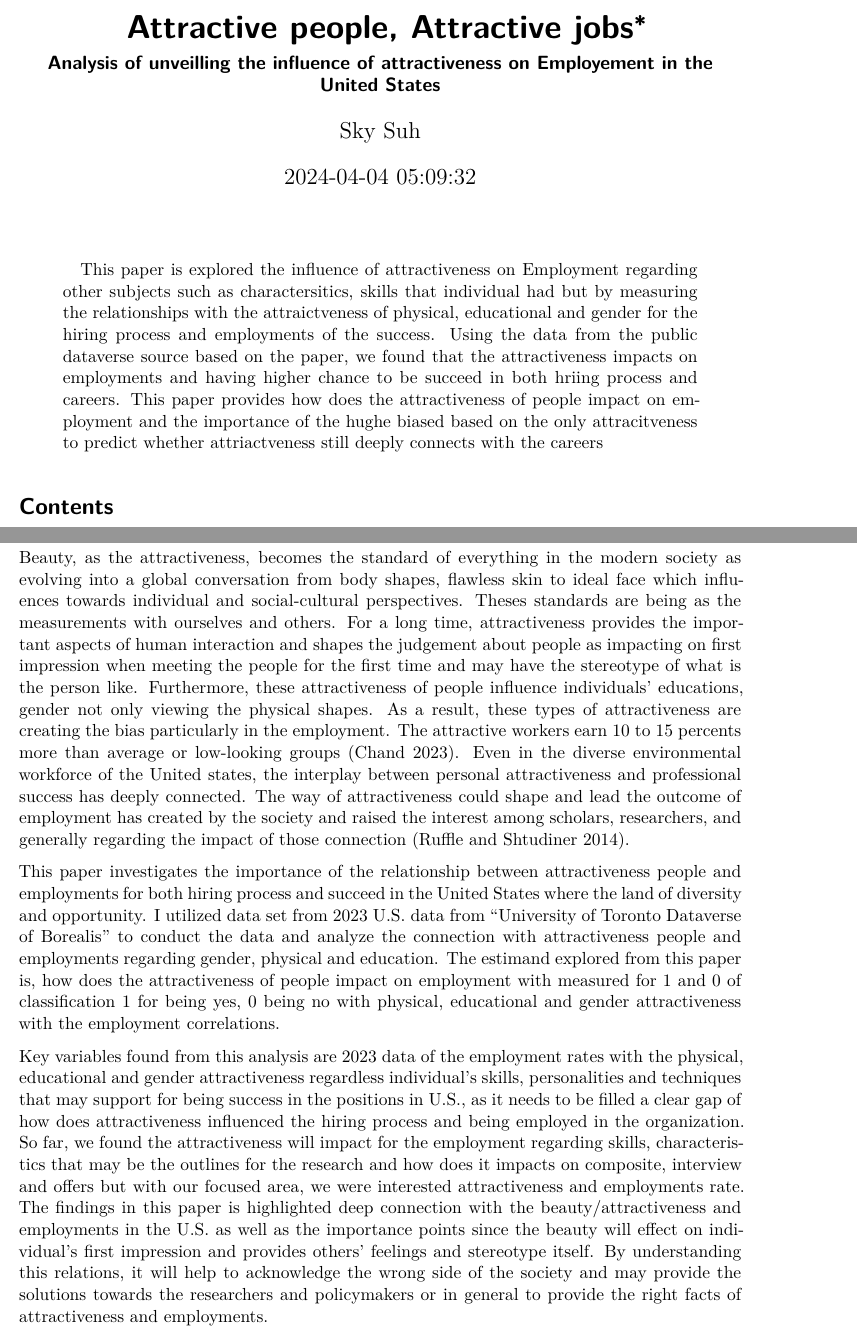
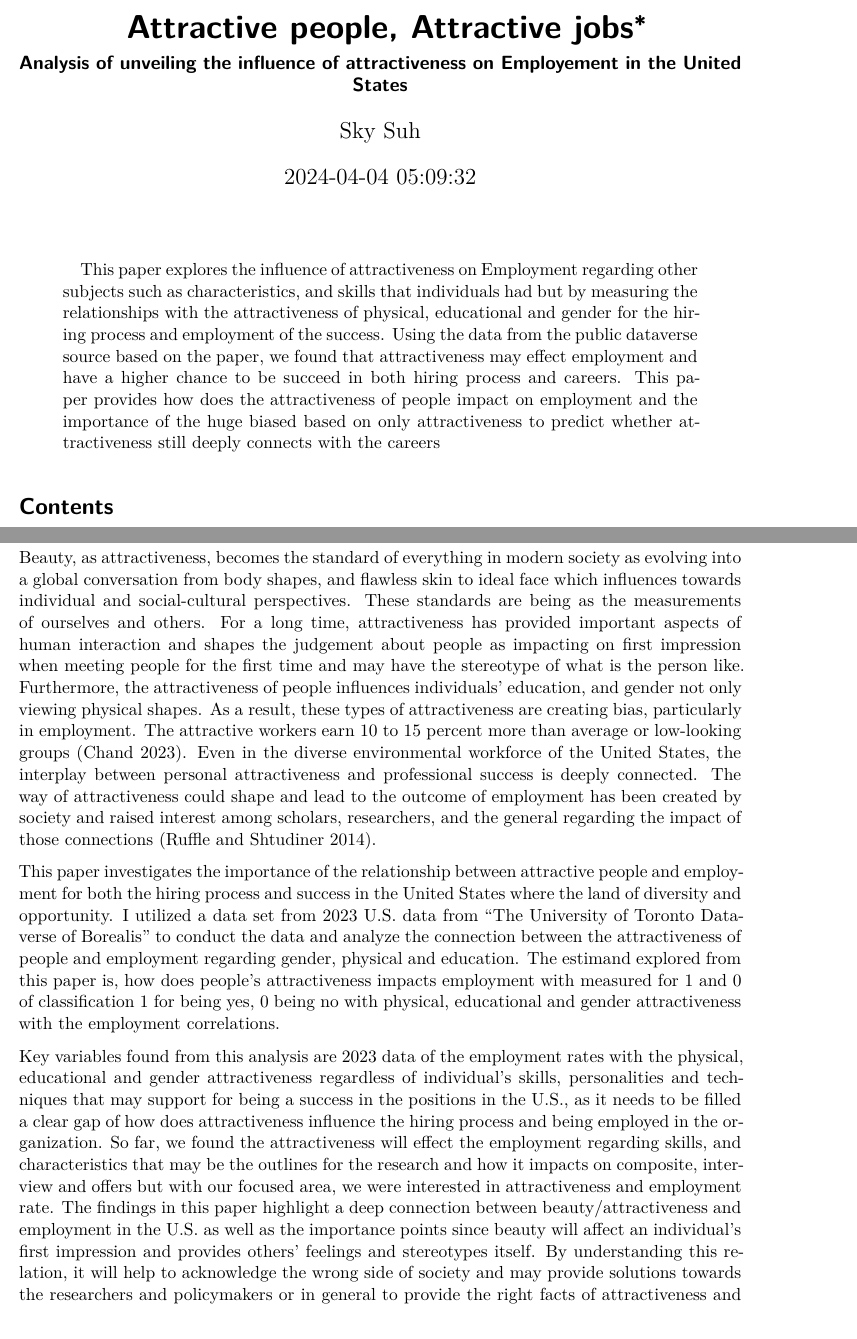
Before and after one commit to sjp2023/attractive-people-employment, a Quarto document (paper/paper.qmd): two parts of pages 1 and 2 of 6, joined at a grey line, cut so that both start at the same text. Rendered offline with R 4.5, knitr and Pandoc in place of Quarto, then LaTeX, with nearby package versions; some code elsewhere in the file could not run offline.

Commit message:
Update paper.qmd

```diff
--- a/paper/paper.qmd
+++ b/paper/paper.qmd
@@ -1,11 +1,11 @@
 ---
 title: "Attractive people, Attractive jobs "
-subtitle: "Analysis of unveilling the influence of attractiveness on Employement in the United States"
+subtitle: "Analysis of unveiling the influence of attractiveness on Employement in the United States"
 author: Sky Suh
 thanks: "Code and data are available at: https://github.com/sjp2023/beauty-standard.git"
 date: "`r Sys.time()`"
 date-format: "D MMMM YYYY"
-abstract: "This paper is explored the influence of attractiveness on Employment regarding other subjects such as charactersitics, skills that individual had but by measuring the relationships with the attraictveness of physical, educational and gender for the hiring process and employments of the success. Using the data from the public dataverse source based on the paper, we found that the attractiveness impacts on employments and having higher chance to be succeed in both hriing process and careers. This paper provides how does the attractiveness of people impact on employment and the importance of the hughe biased based on the only attracitveness to predict whether attriactveness still deeply connects with the careers "
+abstract: "This paper explores the influence of attractiveness on Employment regarding other subjects such as characteristics, and skills that individuals had but by measuring the relationships with the attractiveness of physical, educational and gender for the hiring process and employment of the success. Using the data from the public dataverse source based on the paper, we found that attractiveness may effect employment and have a higher chance to be succeed in both hiring process and careers. This paper provides how does the attractiveness of people impact on employment and the importance of the huge biased based on only attractiveness to predict whether attractiveness still deeply connects with the careers "
 format: pdf
 toc: TRUE
 number-sections: true
@@ -31,11 +31,11 @@ analysis_data<-read_parquet(here::here("data/analysis_data/analysis_data.parquet
 
 # Introduction
 
-Beauty, as the attractiveness, becomes the standard of everything in the modern society as evolving into a global conversation from body shapes, flawless skin to ideal face which influences towards individual and social-cultural perspectives. Theses standards are being as the measurements with ourselves and others. For a long time, attractiveness provides the important aspects of human interaction and shapes the judgement about people as impacting on first impression when meeting the people for the first time and may have the stereotype of what is the person like. Furthermore, these attractiveness of people influence individuals' educations, gender not only viewing the physical shapes. As a result, these types of attractiveness are creating the bias particularly in the employment. The attractive workers earn 10 to 15 percents more than average or low-looking groups [@Chand]. Even in the diverse environmental workforce of the United states, the interplay between personal attractiveness and professional success has deeply connected. The way of attractiveness could shape and lead the outcome of employment has created by the society and raised the interest among scholars, researchers, and generally regarding the impact of those connection [@Ruffle].
+Beauty, as attractiveness, becomes the standard of everything in modern society as evolving into a global conversation from body shapes, and flawless skin to ideal face which influences towards individual and social-cultural perspectives. These standards are being as the measurements of ourselves and others. For a long time, attractiveness has provided important aspects of human interaction and shapes the judgement about people as impacting on first impression when meeting people for the first time and may have the stereotype of what is the person like. Furthermore, the attractiveness of people influences individuals' education, and gender not only viewing physical shapes. As a result, these types of attractiveness are creating bias, particularly in employment. The attractive workers earn 10 to 15 percent more than average or low-looking groups [@Chand]. Even in the diverse environmental workforce of the United States, the interplay between personal attractiveness and professional success is deeply connected. The way of attractiveness could shape and lead to the outcome of employment has been created by society and raised interest among scholars, researchers, and the general regarding the impact of those connections [@Ruffle].
 
-This paper investigates the importance of the relationship between attractiveness people and employments for both hiring process and succeed in the United States where the land of diversity and opportunity. I utilized data set from 2023 U.S. data from "University of Toronto Dataverse of Borealis" to conduct the data and analyze the connection with attractiveness people and employments regarding gender, physical and education. The estimand explored from this paper is, how does the attractiveness of people impact on employment with measured for 1 and 0 of classification 1 for being yes, 0 being no with physical, educational and gender attractiveness with the employment correlations.
+This paper investigates the importance of the relationship between attractive people and employment for both the hiring process and success in the United States where the land of diversity and opportunity. I utilized a data set from 2023 U.S. data from "The University of Toronto Dataverse of Borealis" to conduct the data and analyze the connection between the attractiveness of people and employment regarding gender, physical and education. The estimand explored from this paper is, how does people's attractiveness impacts employment with measured for 1 and 0 of classification 1 for being yes, 0 being no with physical, educational and gender attractiveness with the employment correlations.
 
-Key variables found from this analysis are 2023 data of the employment rates with the physical, educational and gender attractiveness regardless individual's skills, personalities and techniques that may support for being success in the positions in U.S., as it needs to be filled a clear gap of how does attractiveness influenced the hiring process and being employed in the organization. So far, we found the attractiveness will impact for the employment regarding skills, characteristics that may be the outlines for the research and how does it impacts on composite, interview and offers but with our focused area, we were interested attractiveness and employments rate. The findings in this paper is highlighted deep connection with the beauty/attractiveness and employments in the U.S. as well as the importance points since the beauty will effect on individual's first impression and provides others' feelings and stereotype itself. By understanding this relations, it will help to acknowledge the wrong side of the society and may provide the solutions towards the researchers and policymakers or in general to provide the right facts of attractiveness and employments.
+Key variables found from this analysis are 2023 data of the employment rates with the physical, educational and gender attractiveness regardless of individual's skills, personalities and techniques that may support for being a success in the positions in the U.S., as it needs to be filled a clear gap of how does attractiveness influence the hiring process and being employed in the organization. So far, we found the attractiveness will effect the employment regarding skills, and characteristics that may be the outlines for the research and how it impacts on composite, interview and offers but with our focused area, we were interested in attractiveness and employment rate. The findings in this paper highlight a deep connection between beauty/attractiveness and employment in the U.S. as well as the importance points since beauty will affect an individual's first impression and provides others' feelings and stereotypes itself. By understanding this relation, it will help to acknowledge the wrong side of society and may provide solutions towards the researchers and policymakers or in general to provide the right facts of attractiveness and employment.
 
 This paper is structured into the following sections: Section 2 as Data with Data Measurement, Source, and each data sets of Physical Attractiveness, Educational Attractiveness, Gender Attractiveness, and Section 3 as Model presenting the linear regression model to justify and predict the relationships between the attractiveness and employments; Section 4 shown Results of the analysis data of model linear regression graph and Section 5 providing Discussion of the implications of findings from the data set and the weakness of this paper with its next and further steps for the future study about this topic.
 
```
Also changed, not shown: paper/paper.qmd (6 more changed lines).
